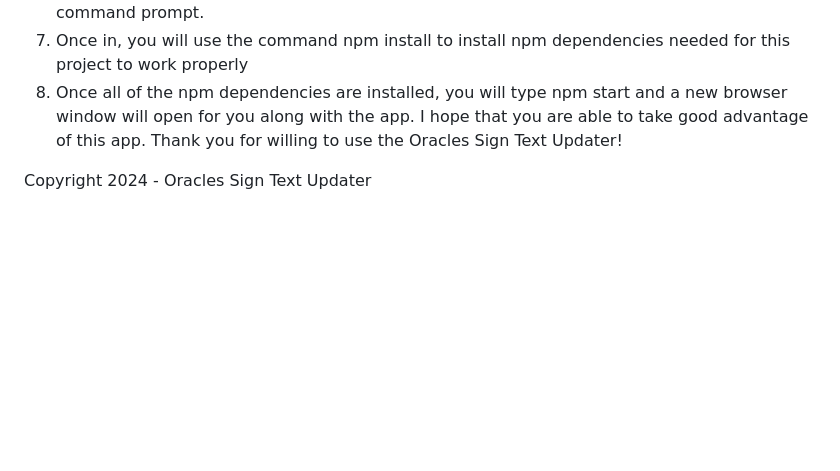
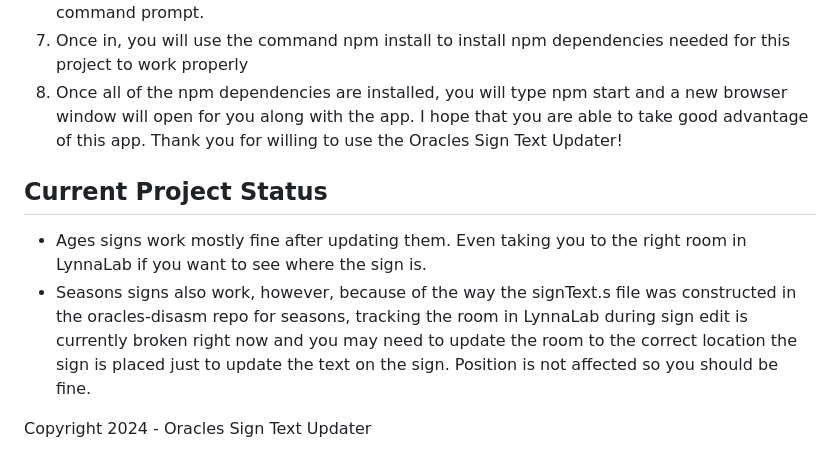
Before and after one commit to josephanimate2021/Zelda-Oracles-Sign-Text-Editor, a Markdown page: README.md, the part around the change. Rendered like a GitHub page; blank space fills up the shorter version.

```diff
--- a/README.md
+++ b/README.md
@@ -24,5 +24,10 @@ In order to use this app, you must do the folllowing things
 7. Once in, you will use the command npm install to install npm dependencies needed for this project to work properly
 8. Once all of the npm dependencies are installed, you will type npm start and a new browser window will open for you along with the app.
 I hope that you are able to take good advantage of this app. Thank you for willing to use the Oracles Sign Text Updater!
+## Current Project Status
+* Ages signs work mostly fine after updating them. Even taking you to the right room in LynnaLab if you want to see where the sign is.
+* Seasons signs also work, however, because of the way the signText.s file was constructed in the oracles-disasm repo for seasons, tracking the room in LynnaLab
+during sign edit is currently broken right now and you may need to update the room to the correct location the sign is placed just to update the text on the sign.
+Position is not affected so you should be fine.
 
 Copyright 2024 - Oracles Sign Text Updater
```
